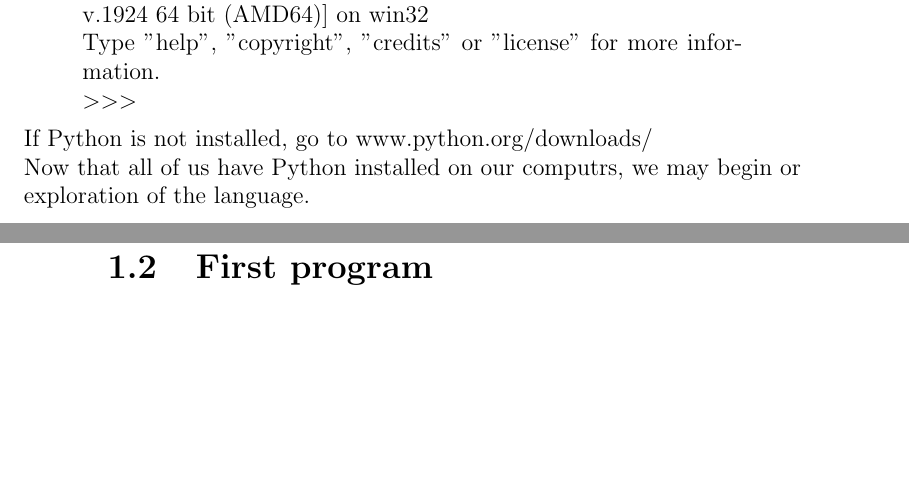
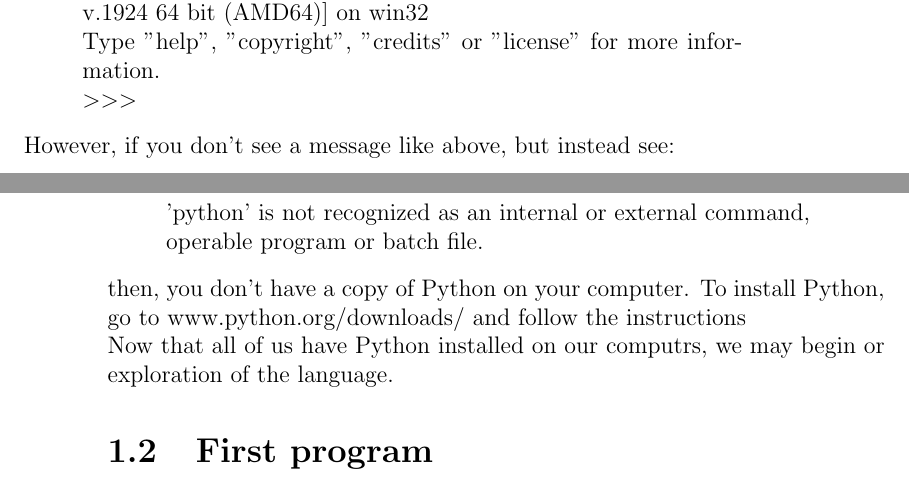
Before and after one commit to samarth-ramesh/pyBook, a LaTeX thesis (tex/main.tex, which reads tex/chapter1.tex): two parts of pages 3 and 4 of 12, joined at a grey line, cut so that both start at the same text, the shorter picture padded with empty space. Compiled offline with pdfLaTeX.

Commit message:
modified:   chapter1.tex Improved section 1

```diff
--- a/tex/chapter1.tex
+++ b/tex/chapter1.tex
@@ -13,7 +13,13 @@ Python 3.8.3 (tags/v3.8.3:6f8c832, May 13 2020, 22:37:02) [MSC v.1924 64 bit (AM
 Type "help", "copyright", "credits" or "license" for more information.\\
 $>>>$
 \end{quote}
-If Python is not installed, go to www.python.org/downloads/\\
+However, if you don't see a message like above, but instead see:
+\begin{quote}
+'python' is not recognized as an internal or external command,\\
+operable program or batch file.
+\end{quote}
+then, you don't have a copy of Python on your computer.
+To install Python, go to www.python.org/downloads/ and follow the instructions\\
 Now that all of us have Python installed on our computrs, we may begin or exploration of the language.
 \section{First program}
 Finally, our first program. Our aim is to print the statement "Hello World" (Interestingly, the tradition began with Ritchie \& Kerningham's book `The C Programming Language')\begin{quote}
```
